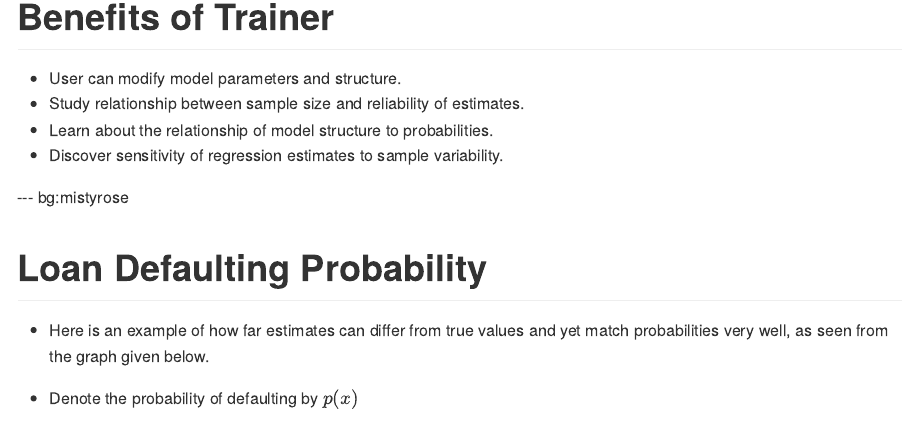
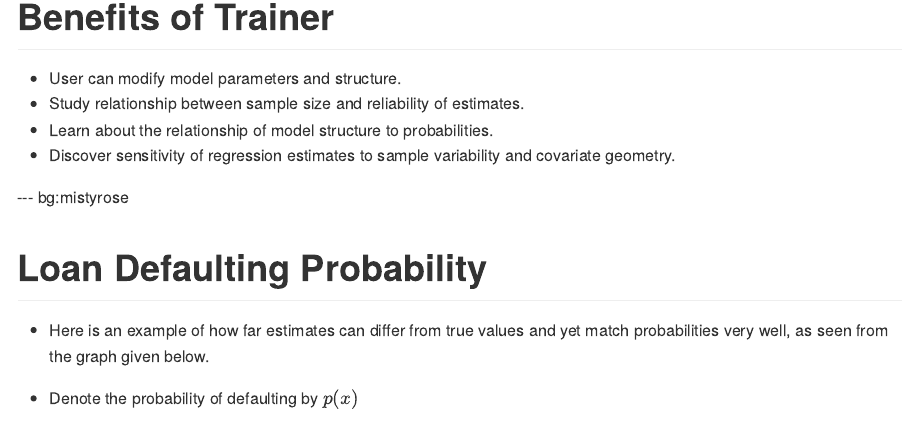
Before and after one commit to mlwenocur/logistictrainpitch, an R Markdown document (index.Rmd): the page in a window 1100 px wide, from 480 px down. The pictures show the output file index.md that the author committed with the source, drawn offline in the style of GitHub.

Commit message:
Refined benefit statement once more

```diff
--- a/index.Rmd
+++ b/index.Rmd
@@ -25,7 +25,7 @@ knit        : slidify::knit2slides
 + User can modify model parameters and structure.
 + Study relationship between sample size and reliability of estimates.
 + Learn about the relationship of model structure to probabilities.
-+ Discover sensitivity of regression estimates to sample variability.
++ Discover sensitivity of regression estimates to sample variability and covariate geometry.
 
 ---  bg:mistyrose
 
```
Also changed, not shown: index.html, index.md.
